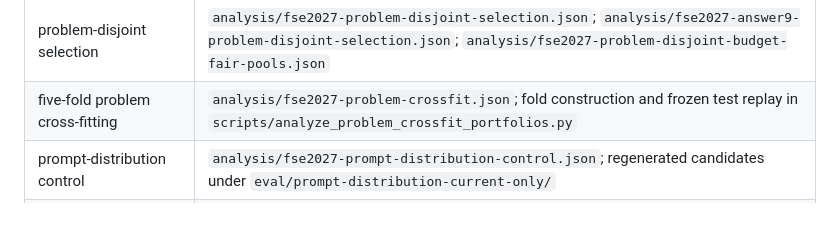
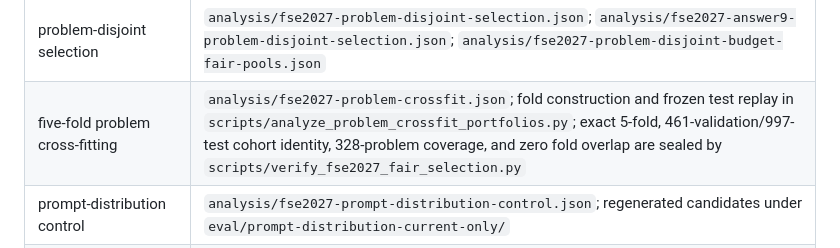
Before and after one commit to dwchoi95/zpd-apr, a Markdown page: ARTIFACT.md, the part around the change. Rendered like a GitHub page; blank space fills up the shorter version.

Commit message:
Document cross-fit evidence seals

```diff
--- a/ARTIFACT.md
+++ b/ARTIFACT.md
@@ -35,7 +35,7 @@ and records the exact source revision.
 | `tab:analysis-provenance` | selection rules in `scripts/select_execution_portfolio.py` and `scripts/select_answer_seed_portfolio.py`; frozen-selection analyses listed below |
 | hidden-test confirmation | `analysis/fse2027-answer9-independent-hidden.json` |
 | problem-disjoint selection | `analysis/fse2027-problem-disjoint-selection.json`; `analysis/fse2027-answer9-problem-disjoint-selection.json`; `analysis/fse2027-problem-disjoint-budget-fair-pools.json` |
-| five-fold problem cross-fitting | `analysis/fse2027-problem-crossfit.json`; fold construction and frozen test replay in `scripts/analyze_problem_crossfit_portfolios.py` |
+| five-fold problem cross-fitting | `analysis/fse2027-problem-crossfit.json`; fold construction and frozen test replay in `scripts/analyze_problem_crossfit_portfolios.py`; exact 5-fold, 461-validation/997-test cohort identity, 328-problem coverage, and zero fold overlap are sealed by `scripts/verify_fse2027_fair_selection.py` |
 | prompt-distribution control | `analysis/fse2027-prompt-distribution-control.json`; regenerated candidates under `eval/prompt-distribution-current-only/` |
 | verdict-order sensitivity | `analysis/fse2027-verdict-order-model-sensitivity.json`; `analysis/fse2027-verdict-order-token-audit.json`; alternative datasets under `datasets/accepted-vs-failure/` |
 | post-review protocol provenance | `analysis_protocols/fse2027-postreview.json`; final seal regenerates `analysis/fse2027-protocol-provenance-audit.json` and rejects any changed frozen runner or analyzer blob |
```
